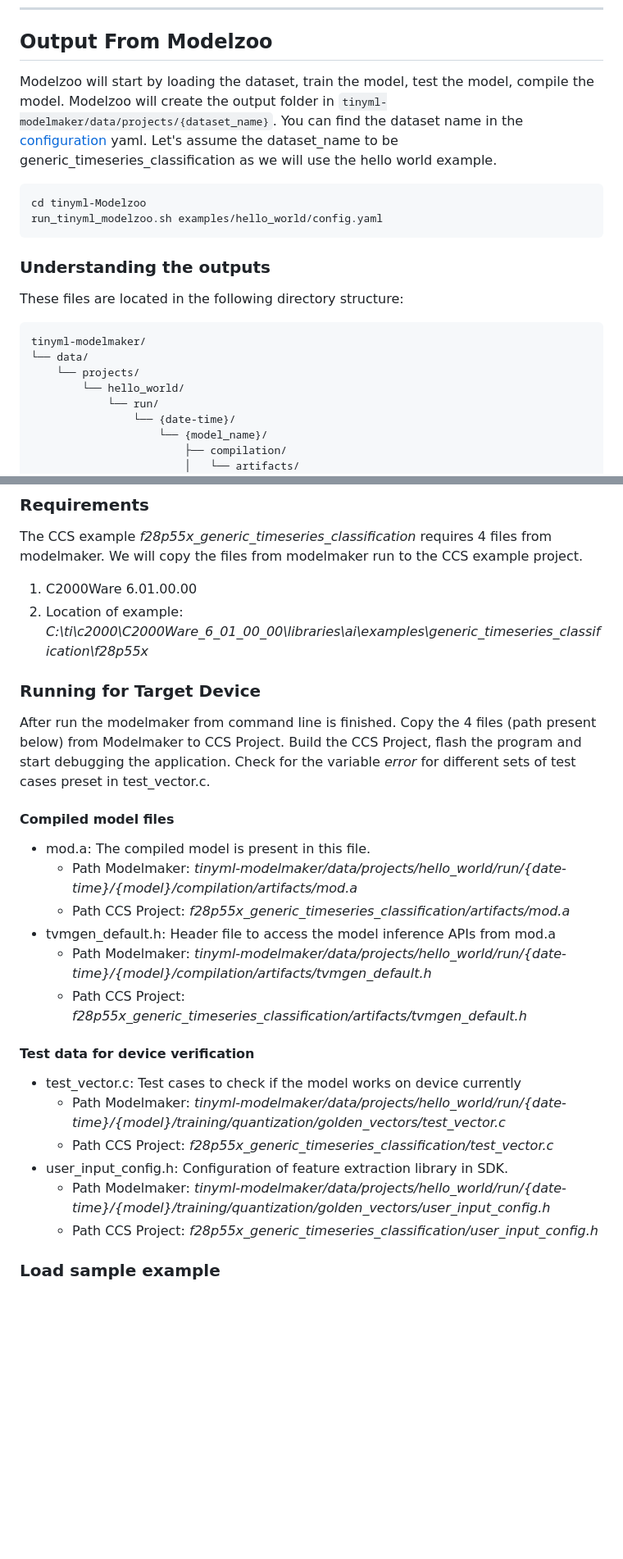
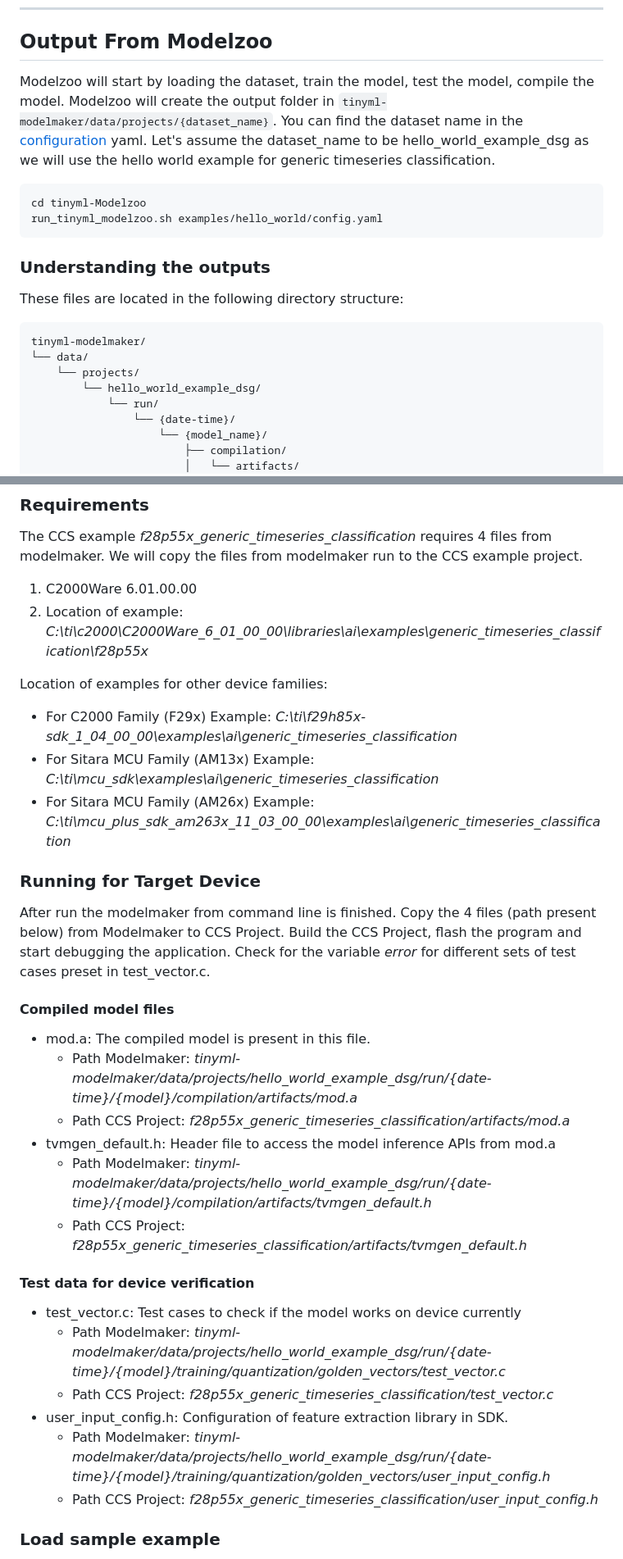
Before and after one commit to TexasInstruments/tinyml-modelzoo, a Markdown page: docs/deploying_classification_models_from_modelmaker_to_device/readme.md, 2 parts joined by grey strips. Shown at 82% size. Drawn GitHub-style; blank space fills up the shorter version.

````diff
--- a/docs/deploying_classification_models_from_modelmaker_to_device/readme.md
+++ b/docs/deploying_classification_models_from_modelmaker_to_device/readme.md
@@ -74,7 +74,7 @@ These devices use **MCU-PLUS-SDK**. It is recommended to use the SDK Version: 11
 
 ## Output From Modelzoo
 
-Modelzoo will start by loading the dataset, train the model, test the model, compile the model. Modelzoo will create the output folder in `tinyml-modelmaker/data/projects/{dataset_name}`. You can find the dataset name in the [configuration](config.yaml) yaml. Let's assume the dataset_name to be generic_timeseries_classification as we will use the hello world example.
+Modelzoo will start by loading the dataset, train the model, test the model, compile the model. Modelzoo will create the output folder in `tinyml-modelmaker/data/projects/{dataset_name}`. You can find the dataset name in the [configuration](config.yaml) yaml. Let's assume the dataset_name to be hello_world_example_dsg as we will use the hello world example for generic timeseries classification.
 
 ```bash
 cd tinyml-Modelzoo
@@ -89,7 +89,7 @@ These files are located in the following directory structure:
 tinyml-modelmaker/
 └── data/
     └── projects/
-        └── hello_world/
+        └── hello_world_example_dsg/
             └── run/
                 └── {date-time}/
                     └── {model_name}/
@@ -149,6 +149,11 @@ The CCS example *f28p55x_generic_timeseries_classification* requires 4 files fro
 1. C2000Ware 6.01.00.00
 2. Location of example: *C:\ti\c2000\C2000Ware_6_01_00_00\libraries\ai\examples\generic_timeseries_classification\f28p55x*
 
+Location of examples for other device families:
+- For C2000 Family (F29x) Example: *C:\ti\f29h85x-sdk_1_04_00_00\examples\ai\generic_timeseries_classification*
+- For Sitara MCU Family (AM13x) Example: *C:\ti\mcu_sdk\examples\ai\generic_timeseries_classification*
+- For Sitara MCU Family (AM26x) Example: *C:\ti\mcu_plus_sdk_am263x_11_03_00_00\examples\ai\generic_timeseries_classification*
+
 ### Running for Target Device
 
 After run the modelmaker from command line is finished. Copy the 4 files (path present below) from Modelmaker to CCS Project. Build the CCS Project, flash the program and start debugging the application. Check for the variable *error* for different sets of test cases preset in test_vector.c.
@@ -156,19 +161,19 @@ After run the modelmaker from command line is finished. Copy the 4 files (path p
 #### Compiled model files
 
 - mod.a: The compiled model is present in this file.
-  - Path Modelmaker: *tinyml-modelmaker/data/projects/hello_world/run/{date-time}/{model}/compilation/artifacts/mod.a*
+  - Path Modelmaker: *tinyml-modelmaker/data/projects/hello_world_example_dsg/run/{date-time}/{model}/compilation/artifacts/mod.a*
   - Path CCS Project: *f28p55x_generic_timeseries_classification/artifacts/mod.a*
 - tvmgen_default.h: Header file to access the model inference APIs from mod.a
-  - Path Modelmaker: *tinyml-modelmaker/data/projects/hello_world/run/{date-time}/{model}/compilation/artifacts/tvmgen_default.h*
+  - Path Modelmaker: *tinyml-modelmaker/data/projects/hello_world_example_dsg/run/{date-time}/{model}/compilation/artifacts/tvmgen_default.h*
   - Path CCS Project: *f28p55x_generic_timeseries_classification/artifacts/tvmgen_default.h*
 
 #### Test data for device verification
 
 - test_vector.c: Test cases to check if the model works on device currently
-  - Path Modelmaker: *tinyml-modelmaker/data/projects/hello_world/run/{date-time}/{model}/training/quantization/golden_vectors/test_vector.c*
+  - Path Modelmaker: *tinyml-modelmaker/data/projects/hello_world_example_dsg/run/{date-time}/{model}/training/quantization/golden_vectors/test_vector.c*
   - Path CCS Project: *f28p55x_generic_timeseries_classification/test_vector.c*
 - user_input_config.h: Configuration of feature extraction library in SDK.
-  - Path Modelmaker: *tinyml-modelmaker/data/projects/hello_world/run/{date-time}/{model}/training/quantization/golden_vectors/user_input_config.h*
+  - Path Modelmaker: *tinyml-modelmaker/data/projects/hello_world_example_dsg/run/{date-time}/{model}/training/quantization/golden_vectors/user_input_config.h*
   - Path CCS Project: *f28p55x_generic_timeseries_classification/user_input_config.h*
 
 ### Load sample example
````
Also changed, not shown: other parts of docs/deploying_classification_models_from_modelmaker_to_device/readme.md (+3 -5 lines), docs/deploying_classification_models_from_modelmaker_to_device/assets/continue.png, docs/deploying_classification_models_from_modelmaker_to_device/assets/debug_screen.png, docs/deploying_classification_models_from_modelmaker_to_device/assets/test_result_value.png.
